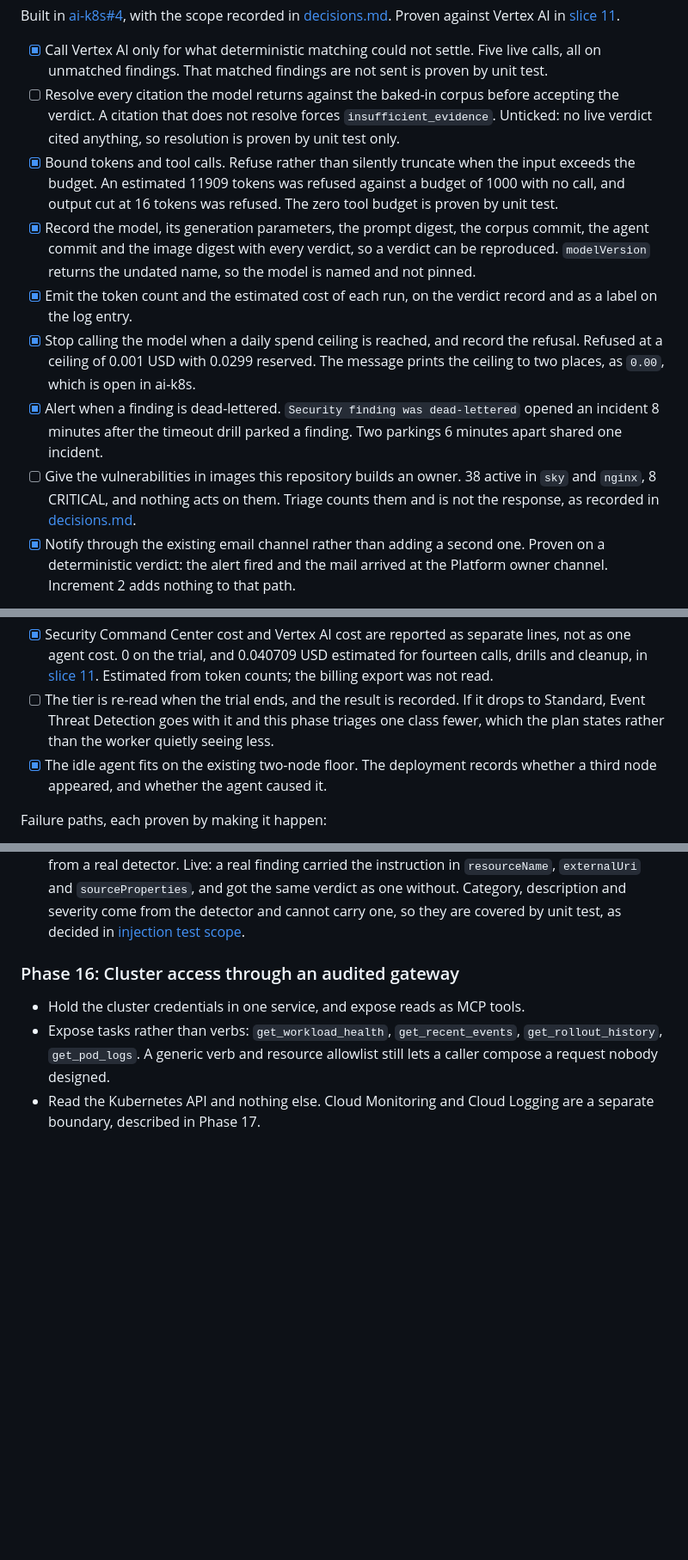
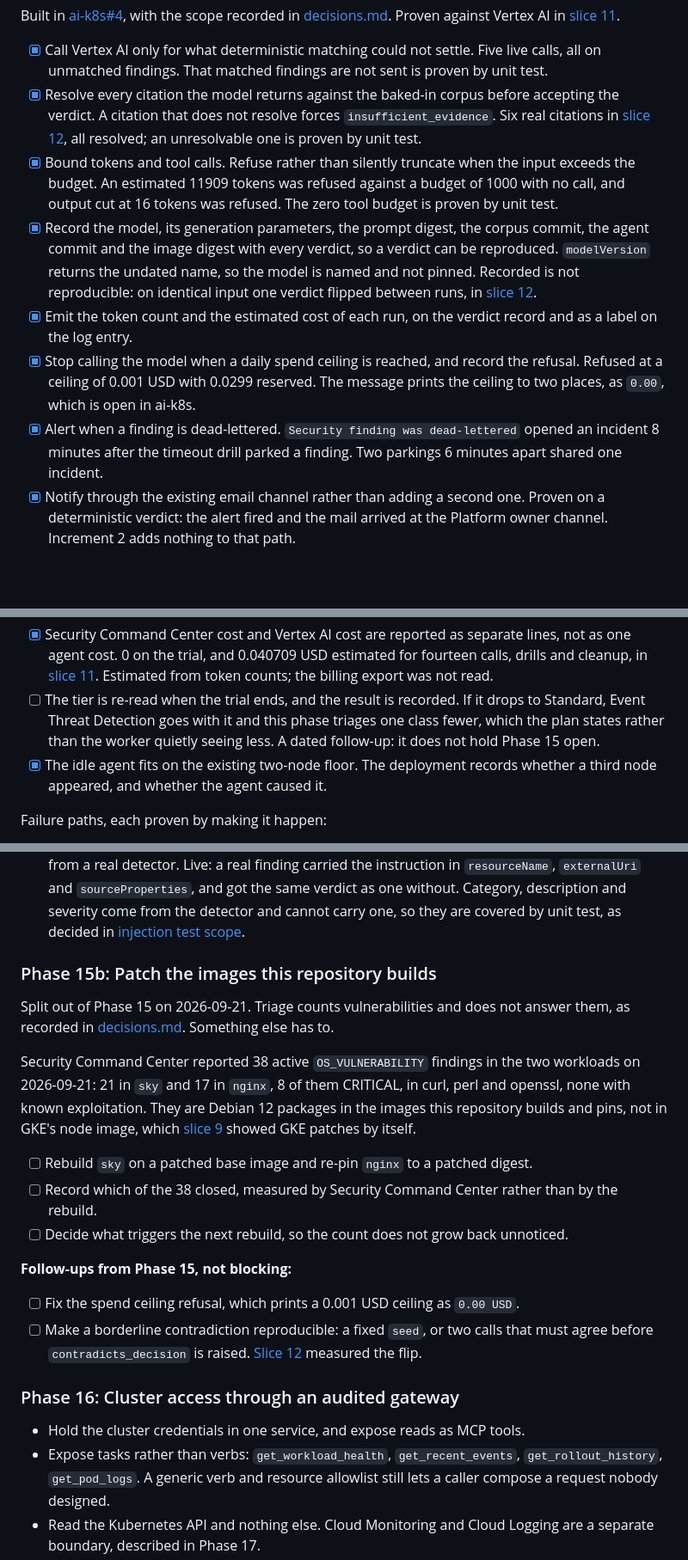
Before and after one commit to sindredg/k8-lab, a Markdown page: plan.md, 3 parts joined by grey strips. Shown at 86% size. Drawn GitHub-style; blank space fills up the shorter version.

```diff
--- a/plan.md
+++ b/plan.md
@@ -450,13 +450,12 @@ Every write uses a create-only precondition, so the ledger is append-only and tw
 Built in [ai-k8s#4](https://github.com/sindredg/ai-k8s/pull/4), with the scope recorded in [decisions.md](decisions.md#model-scope). Proven against Vertex AI in [slice 11](worklog/phase-15-scc-triage.md#slice-11-the-model-and-its-failure-paths-drilled).
 
 - [x] Call Vertex AI only for what deterministic matching could not settle. Five live calls, all on unmatched findings. That matched findings are not sent is proven by unit test.
-- [ ] Resolve every citation the model returns against the baked-in corpus before accepting the verdict. A citation that does not resolve forces `insufficient_evidence`. Unticked: no live verdict cited anything, so resolution is proven by unit test only.
+- [x] Resolve every citation the model returns against the baked-in corpus before accepting the verdict. A citation that does not resolve forces `insufficient_evidence`. Six real citations in [slice 12](worklog/phase-15-scc-triage.md#slice-12-does-the-model-change-anything), all resolved; an unresolvable one is proven by unit test.
 - [x] Bound tokens and tool calls. Refuse rather than silently truncate when the input exceeds the budget. An estimated 11909 tokens was refused against a budget of 1000 with no call, and output cut at 16 tokens was refused. The zero tool budget is proven by unit test.
-- [x] Record the model, its generation parameters, the prompt digest, the corpus commit, the agent commit and the image digest with every verdict, so a verdict can be reproduced. `modelVersion` returns the undated name, so the model is named and not pinned.
+- [x] Record the model, its generation parameters, the prompt digest, the corpus commit, the agent commit and the image digest with every verdict, so a verdict can be reproduced. `modelVersion` returns the undated name, so the model is named and not pinned. Recorded is not reproducible: on identical input one verdict flipped between runs, in [slice 12](worklog/phase-15-scc-triage.md#slice-12-does-the-model-change-anything).
 - [x] Emit the token count and the estimated cost of each run, on the verdict record and as a label on the log entry.
 - [x] Stop calling the model when a daily spend ceiling is reached, and record the refusal. Refused at a ceiling of 0.001 USD with 0.0299 reserved. The message prints the ceiling to two places, as `0.00`, which is open in ai-k8s.
 - [x] Alert when a finding is dead-lettered. `Security finding was dead-lettered` opened an incident 8 minutes after the timeout drill parked a finding. Two parkings 6 minutes apart shared one incident.
-- [ ] Give the vulnerabilities in images this repository builds an owner. 38 active in `sky` and `nginx`, 8 CRITICAL, and nothing acts on them. Triage counts them and is not the response, as recorded in [decisions.md](decisions.md#vulnerability-scope).
 - [x] Notify through the existing email channel rather than adding a second one. Proven on a deterministic verdict: the alert fired and the mail arrived at the Platform owner channel. Increment 2 adds nothing to that path.
 
 **Exit criteria:**
@@ -466,7 +465,7 @@ Measurements:
 - [x] The overlap [Phase 14](worklog/phase-14-close-the-baseline.md) left open is measured with provenance: how many Security Health Analytics findings name something `.checkov.baseline` already prices. Three of seven, read from the worker's own verdicts after the [backfill](worklog/phase-15-scc-triage.md#slice-10-the-backfill-and-the-overlap-measured-by-the-worker).
 - [x] The count of findings the rules settled without a model is published alongside it. Fifteen of fifteen, with no model wired in yet. [Slice 10](worklog/phase-15-scc-triage.md#slice-10-the-backfill-and-the-overlap-measured-by-the-worker).
 - [x] Security Command Center cost and Vertex AI cost are reported as separate lines, not as one agent cost. 0 on the trial, and 0.040709 USD estimated for fourteen calls, drills and cleanup, in [slice 11](worklog/phase-15-scc-triage.md#slice-11-the-model-and-its-failure-paths-drilled). Estimated from token counts; the billing export was not read.
-- [ ] The tier is re-read when the trial ends, and the result is recorded. If it drops to Standard, Event Threat Detection goes with it and this phase triages one class fewer, which the plan states rather than the worker quietly seeing less.
+- [ ] The tier is re-read when the trial ends, and the result is recorded. If it drops to Standard, Event Threat Detection goes with it and this phase triages one class fewer, which the plan states rather than the worker quietly seeing less. A dated follow-up: it does not hold Phase 15 open.
 - [x] The idle agent fits on the existing two-node floor. The deployment records whether a third node appeared, and whether the agent caused it.
 
 Failure paths, each proven by making it happen:
@@ -481,6 +480,21 @@ Failure paths, each proven by making it happen:
 - [x] An input larger than the token budget is refused with `insufficient_evidence` naming the budget, not truncated.
 - [x] Stop the agent while a finding is waiting. After the agent restarts, verify that it processes the finding successfully. Scaled to 0, muted a finding, scaled to 1, and the waiting message was triaged.
 - [x] A finding carrying an instruction is triaged to the same verdict as one without. Test every untrusted field the worker reads, not the resource name alone: category, resource name, description, external URI, source properties, and the finding's own severity. Use a real finding from a real detector. Live: a real finding carried the instruction in `resourceName`, `externalUri` and `sourceProperties`, and got the same verdict as one without. Category, description and severity come from the detector and cannot carry one, so they are covered by unit test, as decided in [injection test scope](decisions.md#injection-test-scope).
+
+### Phase 15b: Patch the images this repository builds
+
+Split out of Phase 15 on 2026-09-21. Triage counts vulnerabilities and does not answer them, as recorded in [decisions.md](decisions.md#vulnerability-scope). Something else has to.
+
+Security Command Center reported 38 active `OS_VULNERABILITY` findings in the two workloads on 2026-09-21: 21 in `sky` and 17 in `nginx`, 8 of them CRITICAL, in curl, perl and openssl, none with known exploitation. They are Debian 12 packages in the images this repository builds and pins, not in GKE's node image, which [slice 9](worklog/phase-15-scc-triage.md#slice-9-where-598-vulnerabilities-came-from) showed GKE patches by itself.
+
+- [ ] Rebuild `sky` on a patched base image and re-pin `nginx` to a patched digest.
+- [ ] Record which of the 38 closed, measured by Security Command Center rather than by the rebuild.
+- [ ] Decide what triggers the next rebuild, so the count does not grow back unnoticed.
+
+**Follow-ups from Phase 15, not blocking:**
+
+- [ ] Fix the spend ceiling refusal, which prints a 0.001 USD ceiling as `0.00 USD`.
+- [ ] Make a borderline contradiction reproducible: a fixed `seed`, or two calls that must agree before `contradicts_decision` is raised. [Slice 12](worklog/phase-15-scc-triage.md#slice-12-does-the-model-change-anything) measured the flip.
 
 ### Phase 16: Cluster access through an audited gateway
 
```
Also changed, not shown: other parts of plan.md (+1 -1 lines), worklog/phase-15-scc-triage.md (+45 -1 lines).
